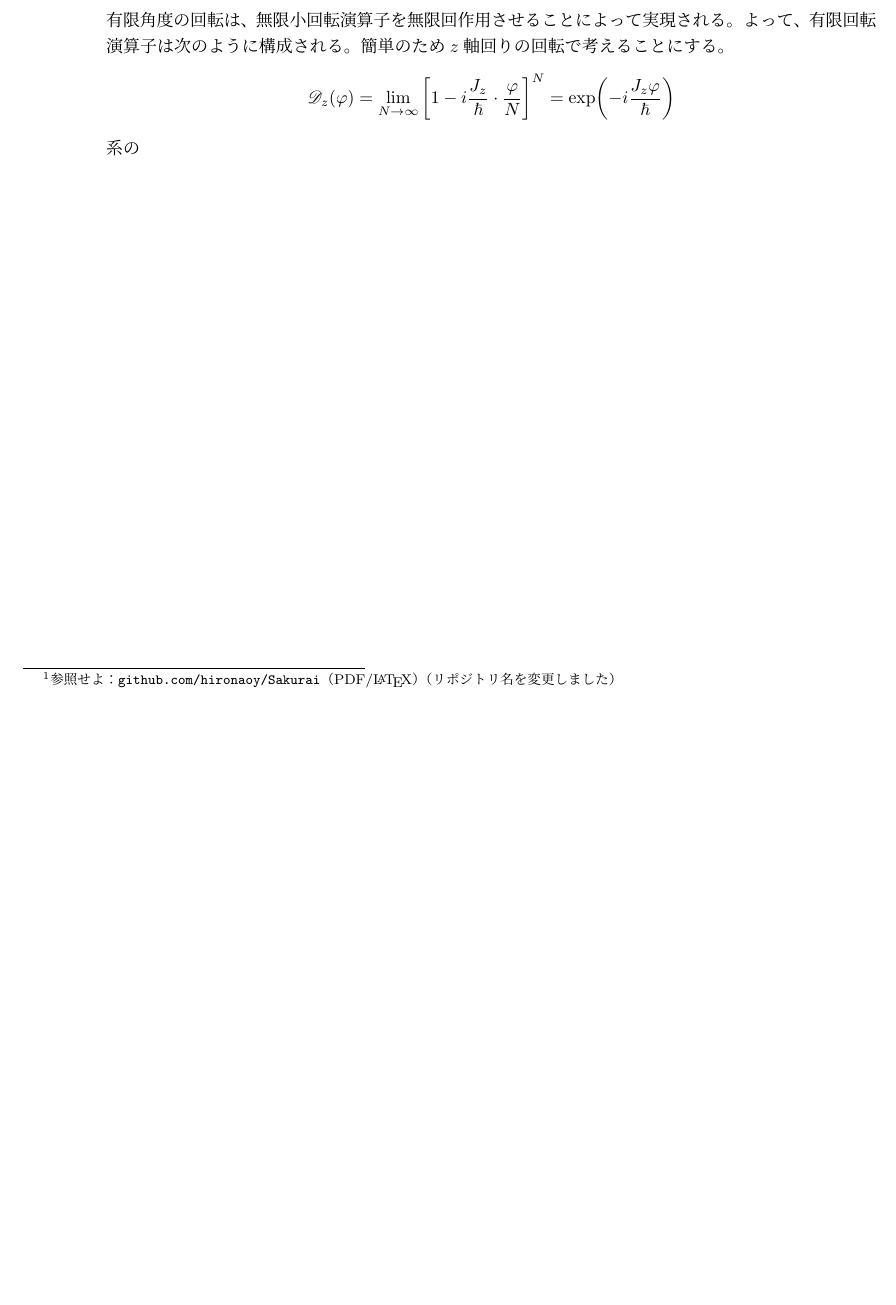
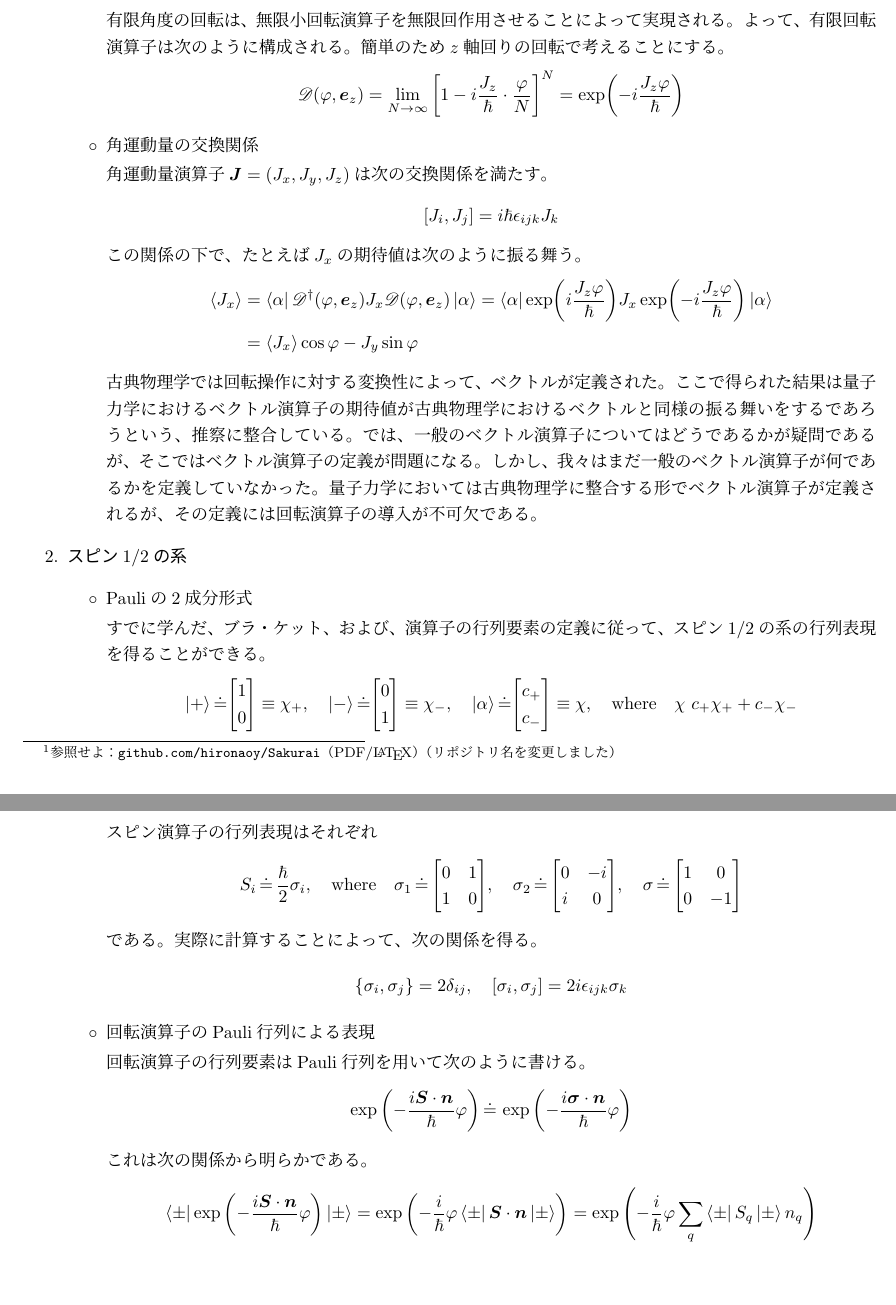
Before and after one commit to hironaoy/Sakurai, a LaTeX document (2024-06-05/report.tex): part of the page before the commit and two parts of pages 1 and 2 of 2 after it, the two joined at a grey line, cut so that both start at the same text, the shorter picture padded with empty space. Compiled offline with pLaTeX and dvipdfmx.

Commit message:
ねむい

```diff
--- a/2024-06-05/report.tex
+++ b/2024-06-05/report.tex
@@ -49,9 +50,55 @@
 
     有限角度の回転は、無限小回転演算子を無限回作用させることによって実現される。よって、有限回転演算子は次のように構成される。簡単のため$z$軸回りの回転で考えることにする。
     \begin{align}
-      \mathscr{D}_z(\varphi) = \lim_{N \rightarrow \infty} \qty[1 - i\frac{J_z}{\hbar} \cdot \frac{\varphi}{N}]^N = \exp(-i\frac{J_z\varphi}{\hbar})
+      \mathscr{D}(\varphi, \bm{e}_z) = \lim_{N \rightarrow \infty} \qty[1 - i\frac{J_z}{\hbar} \cdot \frac{\varphi}{N}]^N = \exp(-i\frac{J_z\varphi}{\hbar}) \tag{3.1} \label{AMZ}
     \end{align}
-    系の
+
+  \item [$\circ$] 角運動量の交換関係
+
+  角運動量演算子$\bm{J} = (J_x, J_y, J_z)$は次の交換関係を満たす。
+  \begin{align}
+    [J_i, J_j] = i\hbar \epsilon_{ijk}J_k
+  \end{align}
+  この関係の下で、たとえば$J_x$の期待値は次のように振る舞う。
+  \begin{align}
+    \ev{J_x} &= \bra{\alpha}\mathscr{D}^\dagger(\varphi, \bm{e}_z)J_x\mathscr{D}(\varphi, \bm{e}_z)\ket{\alpha} = \bra{\alpha}\exp(i\frac{J_z\varphi}{\hbar})J_x\exp(-i\frac{J_z\varphi}{\hbar})\ket{\alpha} \\
+             &= \ev{J_x}\cos\varphi - J_y\sin\varphi
+  \end{align}
+  古典物理学では回転操作に対する変換性によって、ベクトルが定義された。ここで得られた結果は量子力学におけるベクトル演算子の期待値が古典物理学におけるベクトルと同様の振る舞いをするであろうという、推察に整合している。では、一般のベクトル演算子についてはどうであるかが疑問であるが、そこではベクトル演算子の定義が問題になる。しかし、我々はまだ一般のベクトル演算子が何であるかを定義していなかった。量子力学においては古典物理学に整合する形でベクトル演算子が定義されるが、その定義には回転演算子の導入が不可欠である。
+\end{itemize}
+
+\item \textgt{スピン1/2の系}
+
+  \begin{itemize}
+  \item [$\circ$] Pauliの2成分形式
+
+    すでに学んだ、ブラ・ケット、および、演算子の行列要素の定義に従って、スピン1/2の系の行列表現を得ることができる。
+    \begin{align}
+      \ket{+} \dot{=} \mqty[1 \\ 0] \equiv \chi_+, \quad \ket{-} \dot{=} \mqty[0 \\ 1] \equiv \chi_-,\quad   \ket{\alpha}\dot{=} \mqty[c_+ \\ c_-] \equiv \chi, \quad \mathrm{where} \quad
+      \chi ~ c_+\chi_+ + c_-\chi_-
+    \end{align}
+    スピン演算子の行列表現はそれぞれ
+    \begin{align}
+      S_i \,\dot{=}\, \frac{\hbar}{2}\sigma_i, \quad \mathrm{where} \quad \sigma_1 \,\dot{=}\, \mqty[0 & 1 \\ 1 & 0], \quad \sigma_2 \,\dot{=}\, \mqty[0 & -i \\ i & 0], \quad \sigma \,\dot{=}\,
+                                                                                                                                                                     \mqty[1 & 0 \\ 0 & -1]
+    \end{align}
+    である。実際に計算することによって、次の関係を得る。
+    \begin{align}
+      \qty{\sigma_i, \sigma_j} = 2\delta_{ij}, \quad [\sigma_i, \sigma_j] = 2i\epsilon_{ijk}\sigma_k
+    \end{align}
+
+  \item [$\circ$] 回転演算子のPauli行列による表現
+
+    回転演算子の行列要素はPauli行列を用いて次のように書ける。
+    \begin{align}
+      \exp\qty(-\frac{i\bm{S}\cdot\bm{n}}{\hbar}\varphi) \, \dot{=} \, \exp\qty(-\frac{i\bm{\sigma}\cdot\bm{n}}{\hbar}\varphi)
+    \end{align}
+    これは次の関係から明らかである。
+    \begin{align}
+      \bra{\pm}\exp\qty(-\frac{i\bm{S}\cdot\bm{n}}{\hbar}\varphi)\ket{\pm} = \exp\qty(-\frac{i}{\hbar}\varphi\bra{\pm}\bm{S}\cdot\bm{n}\ket{\pm}) = \exp\qty(-\frac{i}{\hbar}\varphi\sum_{q}\bra{\pm}S_q\ket{\pm}n_q)
+      \end{align}
+
   \end{itemize}
+
 \end{enumerate}
 \end{document}
```
Also changed, not shown: 2024-06-05/report.pdf, 2024-06-05/report.tex (17 more changed lines), 4 other files.
